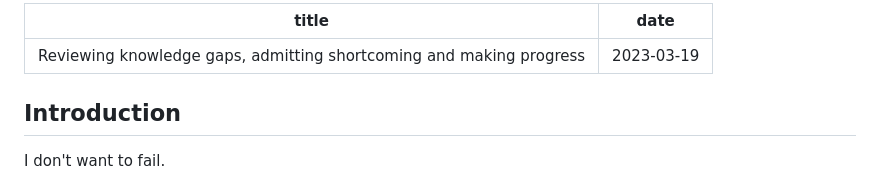
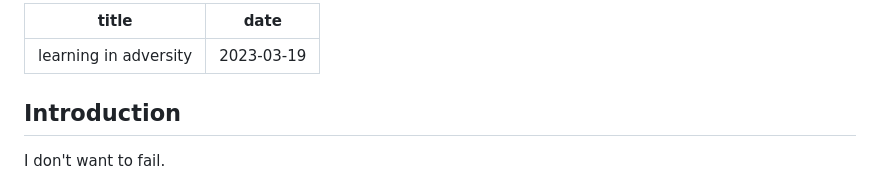
Before and after one commit to adeleke5140/portfolio-v2, a Markdown page: src/posts/learning.md, the part around the change. Rendered like a GitHub page.

Commit message:
feat: change title

```diff
--- a/src/posts/learning.md
+++ b/src/posts/learning.md
@@ -1,5 +1,5 @@
 ---
-title: Reviewing knowledge gaps, admitting shortcoming and making progress
+title: learning in adversity
 date: '2023-03-19'
 ---
 
```
